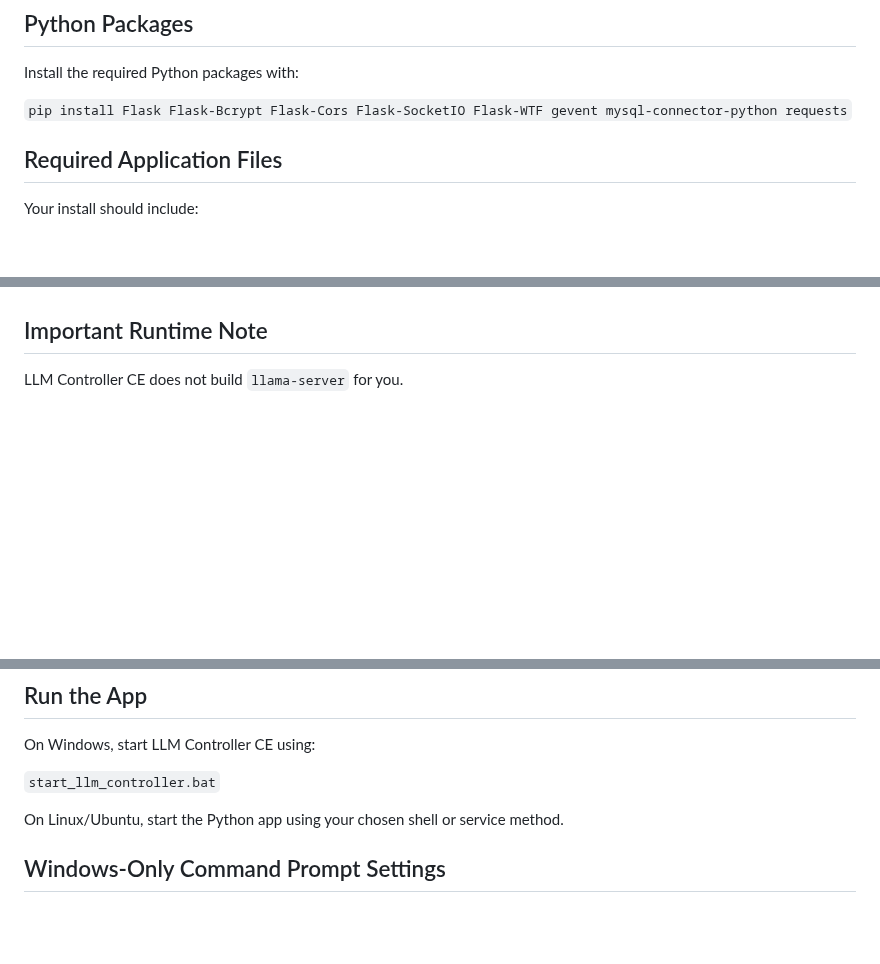
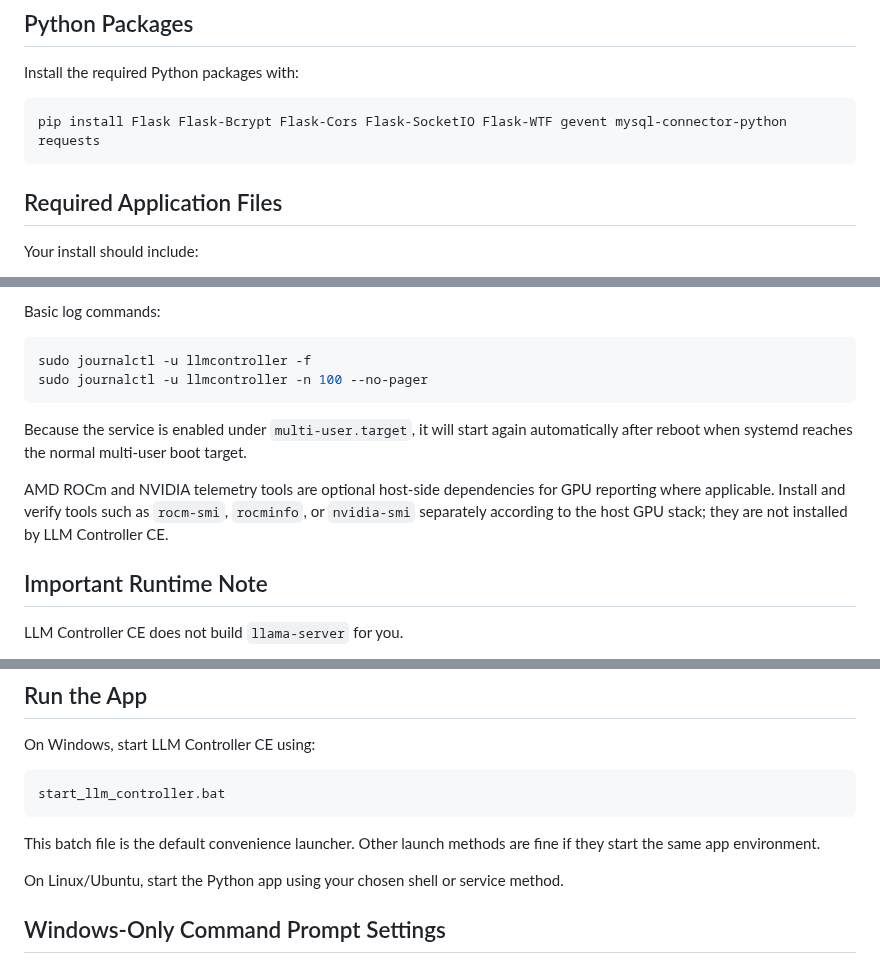
Before and after one commit to tensioncore/llm-controller-ce, a Markdown page: INSTALL.md, 3 parts joined by grey strips. GitHub-like rendering; blank space fills up the shorter version.

Commit message:
Update INSTALL.md
Improved overall doc, added Linux service creation example, standardized code blocks in layout.

````diff
--- a/INSTALL.md
+++ b/INSTALL.md
@@ -21,7 +21,9 @@ Windows and Linux/Ubuntu are supported when Python, MySQL, and a compatible `lla
 
 Install the required Python packages with:
 
-`pip install Flask Flask-Bcrypt Flask-Cors Flask-SocketIO Flask-WTF gevent mysql-connector-python requests`
+```bash
+pip install Flask Flask-Bcrypt Flask-Cors Flask-SocketIO Flask-WTF gevent mysql-connector-python requests
+```
 
 ## Required Application Files
 
@@ -64,3 +155,14 @@ Run the Python app using the operator's chosen shell, supervisor, or service met
+Basic log commands:
+
+```bash
+sudo journalctl -u llmcontroller -f
+sudo journalctl -u llmcontroller -n 100 --no-pager
+```
+
+Because the service is enabled under `multi-user.target`, it will start again automatically after reboot when systemd reaches the normal multi-user boot target.
+
+AMD ROCm and NVIDIA telemetry tools are optional host-side dependencies for GPU reporting where applicable. Install and verify tools such as `rocm-smi`, `rocminfo`, or `nvidia-smi` separately according to the host GPU stack; they are not installed by LLM Controller CE.
+
 ## Important Runtime Note
 
 LLM Controller CE does not build `llama-server` for you.
@@ -76,7 +178,11 @@ Your `llama-server` build must already work on your system and must be compatibl
 
 On Windows, start LLM Controller CE using:
 
-`start_llm_controller.bat`
+```cmd
+start_llm_controller.bat
+```
+
+This batch file is the default convenience launcher. Other launch methods are fine if they start the same app environment.
 
 On Linux/Ubuntu, start the Python app using your chosen shell or service method.
 
````
Also changed, not shown: other parts of INSTALL.md (+89 -0 lines).
